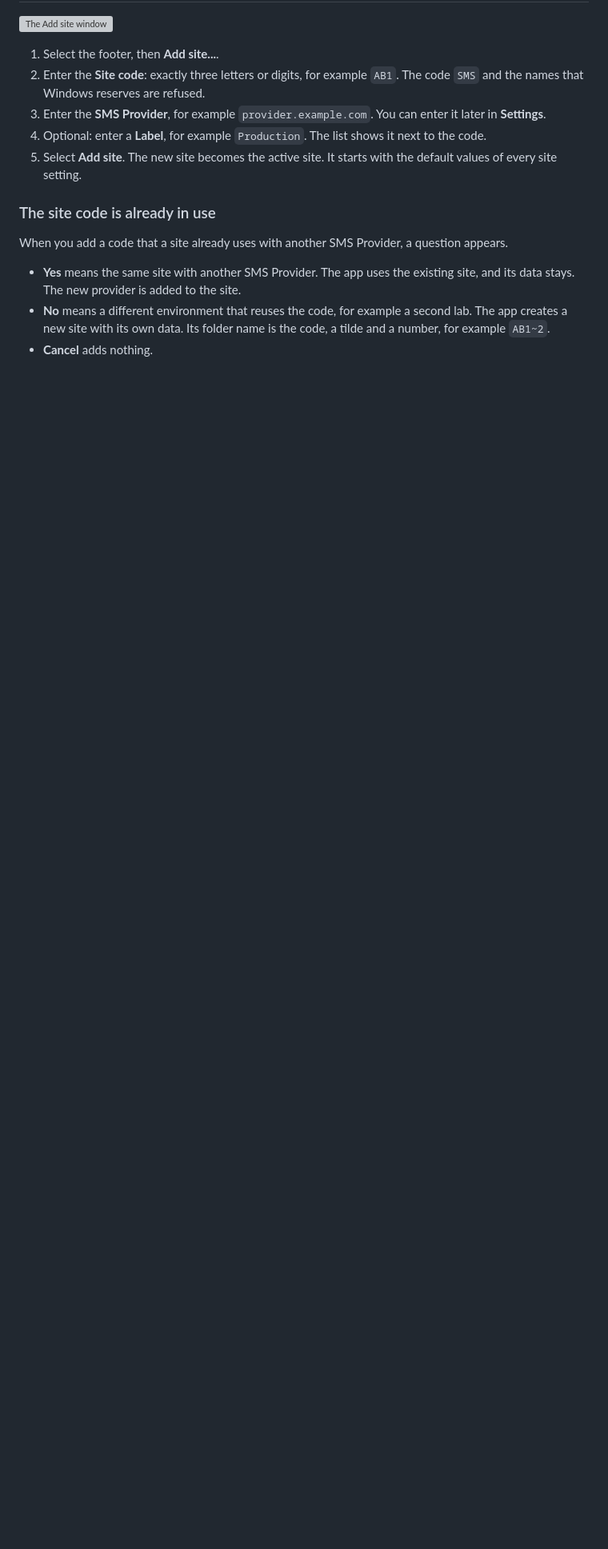
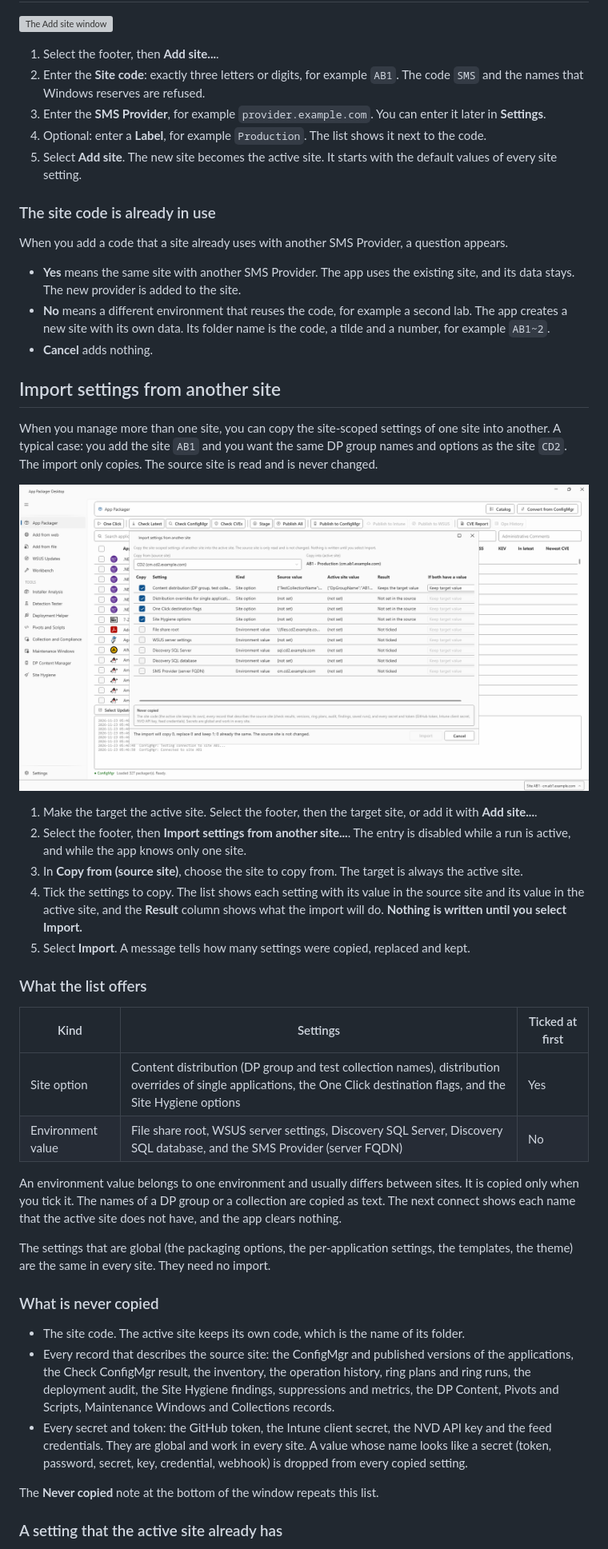
Before and after one commit to jasonulbright/app-packager-desktop, a Markdown page: docs/core/sites.md, the part around one of its changes. Shown at 80% size. GitHub-like rendering; pictures changed too: docs/images/core-site-import.png (added); blank space fills up the shorter version; grey boxes are pictures that could not be loaded.

Commit message:
Import settings from another site (Q-112e) (#269)

```diff
--- a/docs/core/sites.md
+++ b/docs/core/sites.md
@@ -35,3 +36,37 @@ When you add a code that a site already uses with another SMS Provider, a questi
 - **Yes** means the same site with another SMS Provider. The app uses the existing site, and its data stays. The new provider is added to the site.
 - **No** means a different environment that reuses the code, for example a second lab. The app creates a new site with its own data. Its folder name is the code, a tilde and a number, for example `AB1~2`.
 - **Cancel** adds nothing.
+
+## Import settings from another site
+
+When you manage more than one site, you can copy the site-scoped settings of one site into another. A typical case: you add the site `AB1` and you want the same DP group names and options as the site `CD2`. The import only copies. The source site is read and is never changed.
+
+![The Import settings window with the source CD2 and the active site AB1](../images/core-site-import.png)
+
+1. Make the target the active site. Select the footer, then the target site, or add it with **Add site...**.
+2. Select the footer, then **Import settings from another site...**. The entry is disabled while a run is active, and while the app knows only one site.
+3. In **Copy from (source site)**, choose the site to copy from. The target is always the active site.
+4. Tick the settings to copy. The list shows each setting with its value in the source site and its value in the active site, and the **Result** column shows what the import will do. **Nothing is written until you select Import.**
+5. Select **Import**. A message tells how many settings were copied, replaced and kept.
+
+### What the list offers
+
+| Kind | Settings | Ticked at first |
+|---|---|---|
+| Site option | Content distribution (DP group and test collection names), distribution overrides of single applications, the One Click destination flags, and the Site Hygiene options | Yes |
+| Environment value | File share root, WSUS server settings, Discovery SQL Server, Discovery SQL database, and the SMS Provider (server FQDN) | No |
+
+An environment value belongs to one environment and usually differs between sites. It is copied only when you tick it. The names of a DP group or a collection are copied as text. The next connect shows each name that the active site does not have, and the app clears nothing.
+
+The settings that are global (the packaging options, the per-application settings, the templates, the theme) are the same in every site. They need no import.
+
+### What is never copied
+
+- The site code. The active site keeps its own code, which is the name of its folder.
+- Every record that describes the source site: the ConfigMgr and published versions of the applications, the Check ConfigMgr result, the inventory, the operation history, ring plans and ring runs, the deployment audit, the Site Hygiene findings, suppressions and metrics, the DP Content, Pivots and Scripts, Maintenance Windows and Collections records.
+- Every secret and token: the GitHub token, the Intune client secret, the NVD API key and the feed credentials. They are global and work in every site. A value whose name looks like a secret (token, password, secret, key, credential, webhook) is dropped from every copied setting.
+
+The **Never copied** note at the bottom of the window repeats this list.
+
+### A setting that the active site already has
+
```
Also changed, not shown: other parts of docs/core/sites.md (+10 -0 lines), docs/index.md (+1 -1 lines), docs/reference/data-folders.md (+1 -0 lines), 12 other files.
